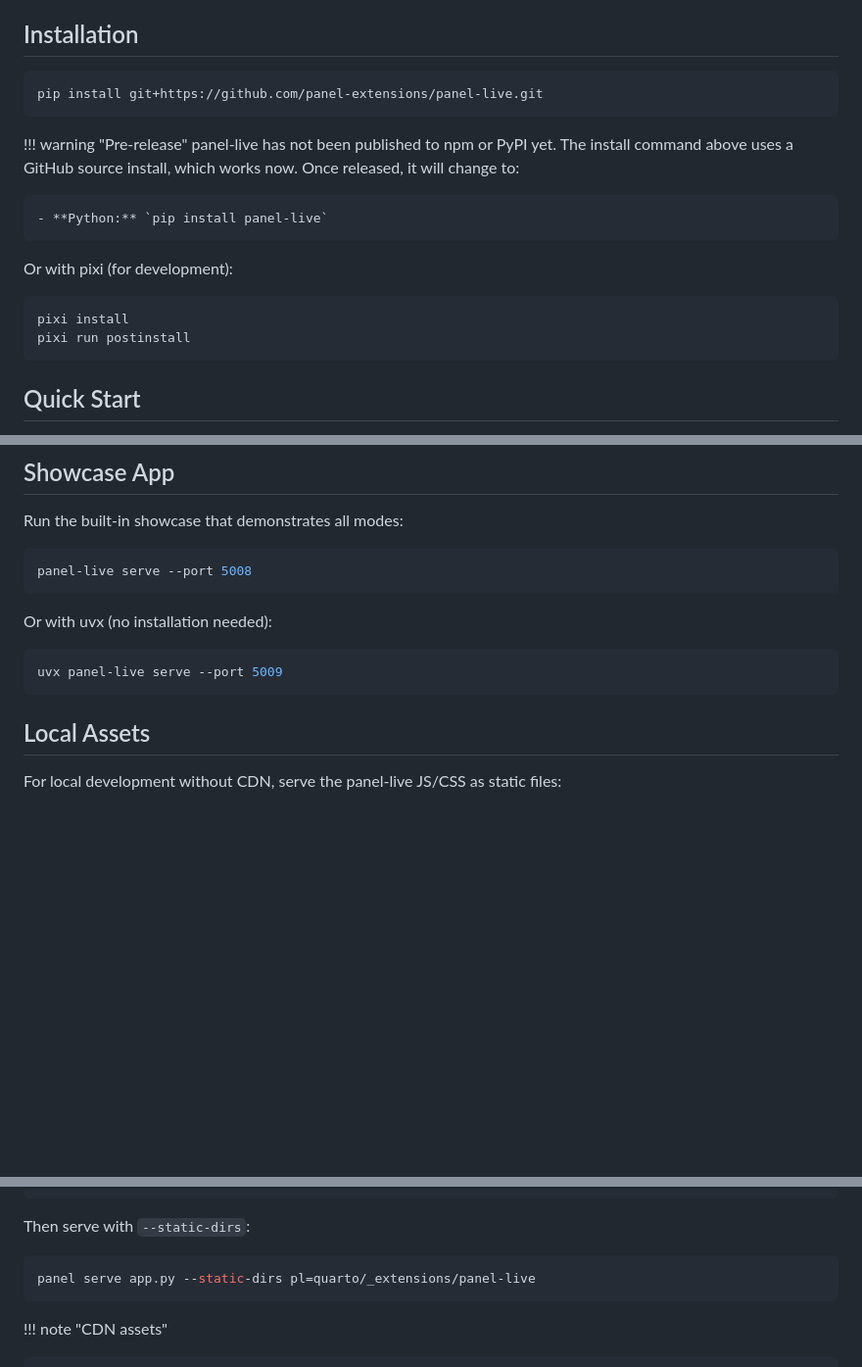
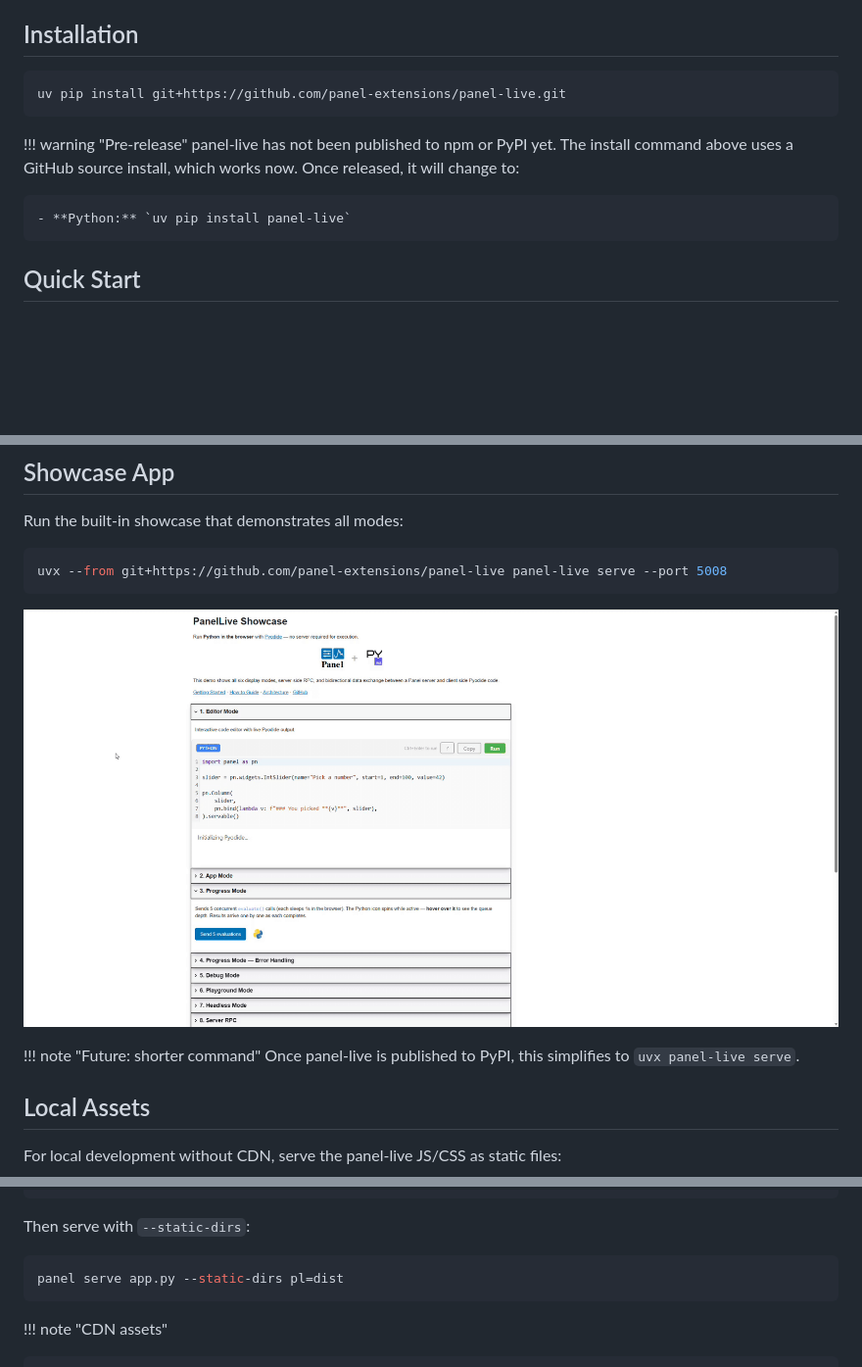
Before and after one commit to panel-extensions/panel-live, a Markdown page: docs/tutorials/getting-started-panel.md, 3 parts joined by grey strips. Shown: that part at 98% size. GitHub-like rendering; pictures changed too: docs/assets/gif/PanelLive-showcase.gif (added); blank space fills up the shorter version.

Commit message:
PanelLive showcase

````diff
--- a/docs/tutorials/getting-started-panel.md
+++ b/docs/tutorials/getting-started-panel.md
@@ -5,20 +5,13 @@ This tutorial shows you how to use the `PanelLive` component in a Panel server a
 ## Installation
 
 ```bash
-pip install git+https://github.com/panel-extensions/panel-live.git
+uv pip install git+https://github.com/panel-extensions/panel-live.git
 ```
 
 !!! warning "Pre-release"
     panel-live has not been published to npm or PyPI yet. The install command above uses a GitHub source install, which works now. Once released, it will change to:
 
-    - **Python:** `pip install panel-live`
-
-Or with pixi (for development):
-
-```bash
-pixi install
-pixi run postinstall
-```
+    - **Python:** `uv pip install panel-live`
 
 ## Quick Start
 
@@ -176,14 +169,13 @@ pn.Column(
 Run the built-in showcase that demonstrates all modes:
 
 ```bash
-panel-live serve --port 5008
+uvx --from git+https://github.com/panel-extensions/panel-live panel-live serve --port 5008
 ```
 
-Or with uvx (no installation needed):
+![PanelLive Showcase](../assets/gif/PanelLive-showcase.gif)
 
-```bash
-uvx panel-live serve --port 5009
-```
+!!! note "Future: shorter command"
+    Once panel-live is published to PyPI, this simplifies to `uvx panel-live serve`.
 
 ## Local Assets
 
@@ -202,7 +194,7 @@ PanelLive.configure(
 Then serve with `--static-dirs`:
 
 ```bash
-panel serve app.py --static-dirs pl=quarto/_extensions/panel-live
+panel serve app.py --static-dirs pl=dist
 ```
 
 !!! note "CDN assets"
````
